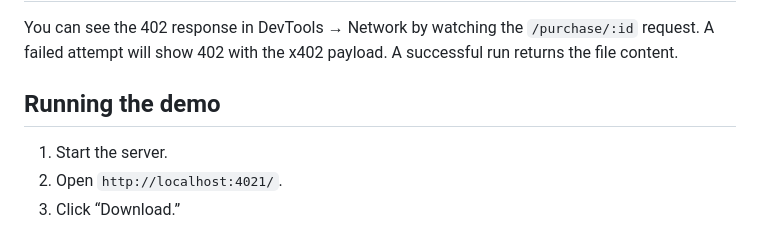
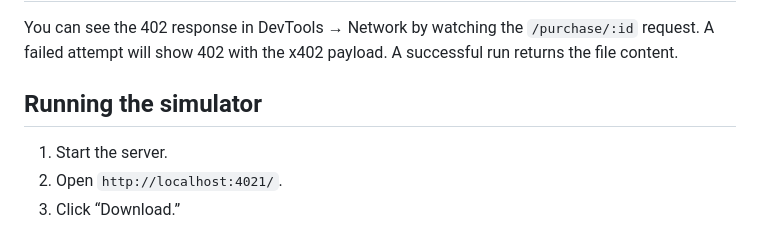
Before and after one commit to scarrxt/x402open-project, a Markdown page: README.md, the part around the change. Rendered like a GitHub page.

```diff
--- a/README.md
+++ b/README.md
@@ -82,7 +82,7 @@ When a request hits a protected route without payment proof, the server responds
 
 You can see the 402 response in DevTools → Network by watching the `/purchase/:id` request. A failed attempt will show 402 with the x402 payload. A successful run returns the file content.
 
-## Running the demo
+## Running the simulator
 
 1) Start the server.
 2) Open `http://localhost:4021/`.
```
